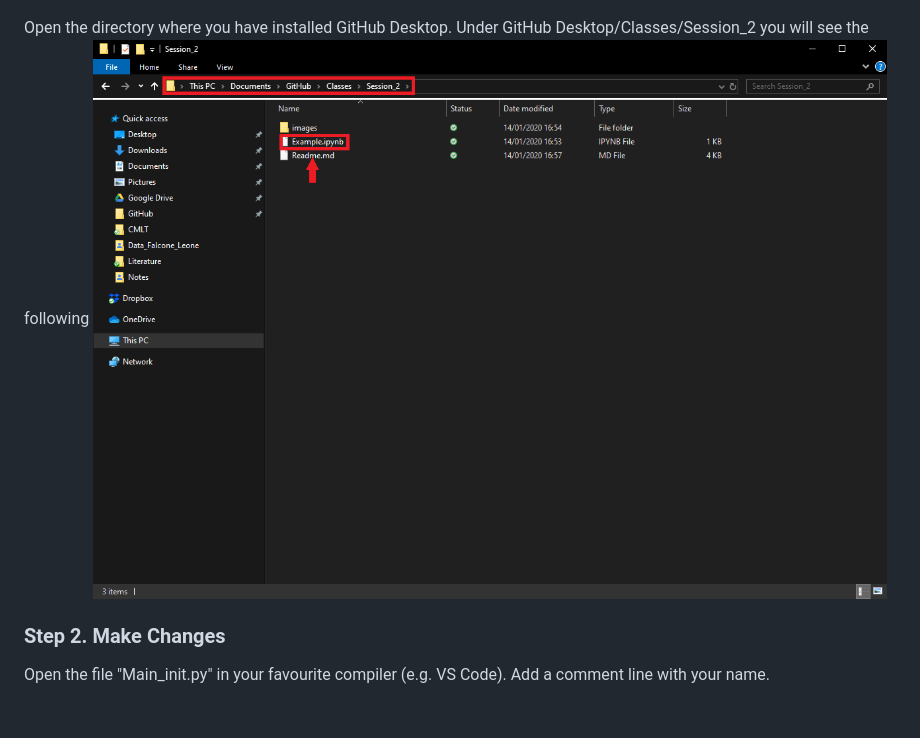
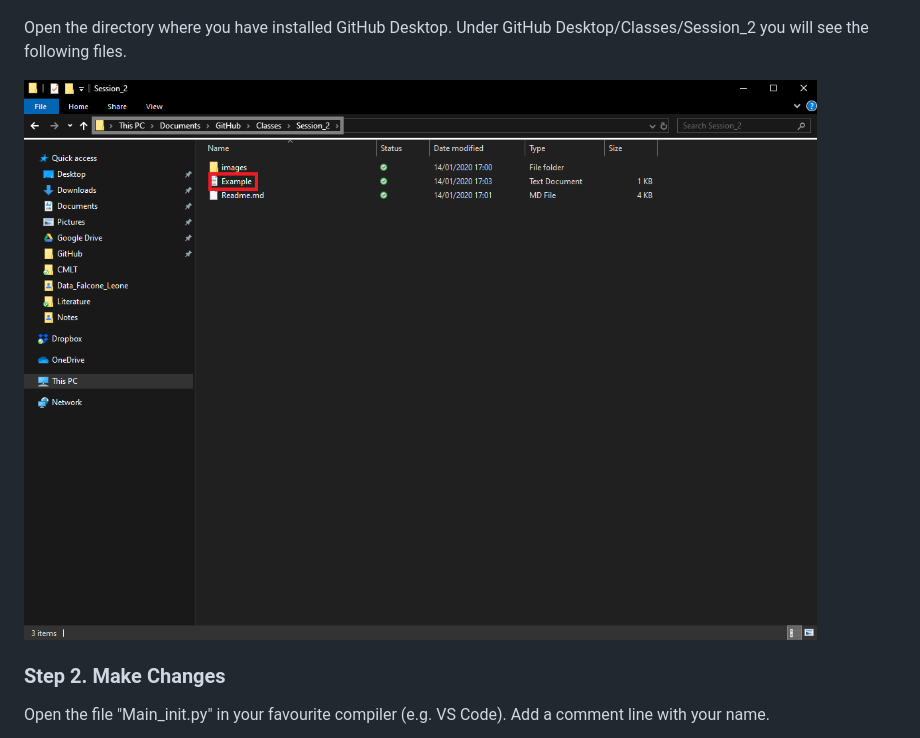
Before and after one commit to Python-do-ECARES/Classes, a Markdown page: Session_2/Readme.md, the part around the change. Drawn GitHub-style; pictures changed too: Session_2/images/step1.C.png; blank space fills up the shorter version.

Commit message:
update steps

```diff
--- a/Session_2/Readme.md
+++ b/Session_2/Readme.md
@@ -14,7 +14,8 @@ This will open a window in your GitHub Desktop environment. Check the local path
 
 ![](images/step1.B.png)
 
-Open the directory where you have installed GitHub Desktop. Under GitHub Desktop/Classes/Session_2 you will see the following
+Open the directory where you have installed GitHub Desktop. Under GitHub Desktop/Classes/Session_2 you will see the following files.
+
 ![](images/step1.C.png)
 
 ### Step 2. Make Changes
```
